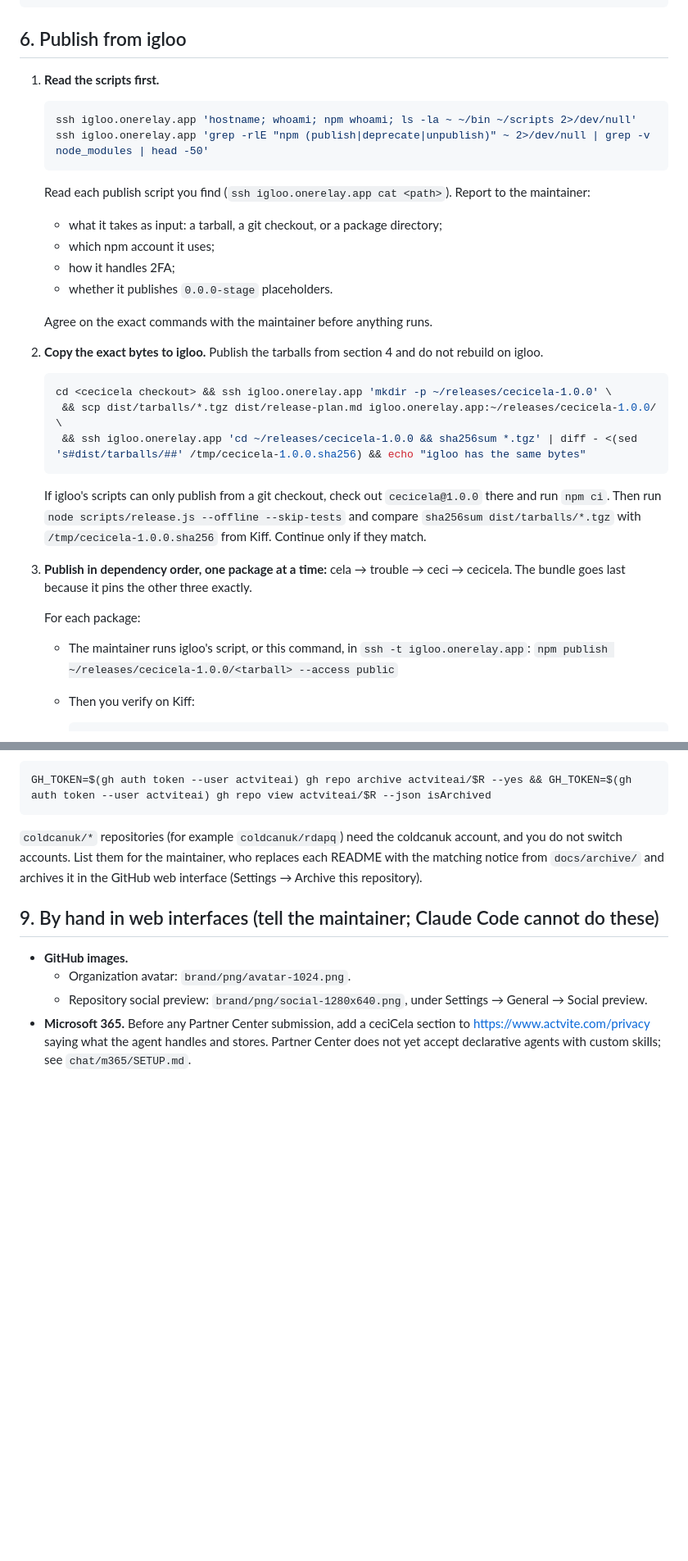
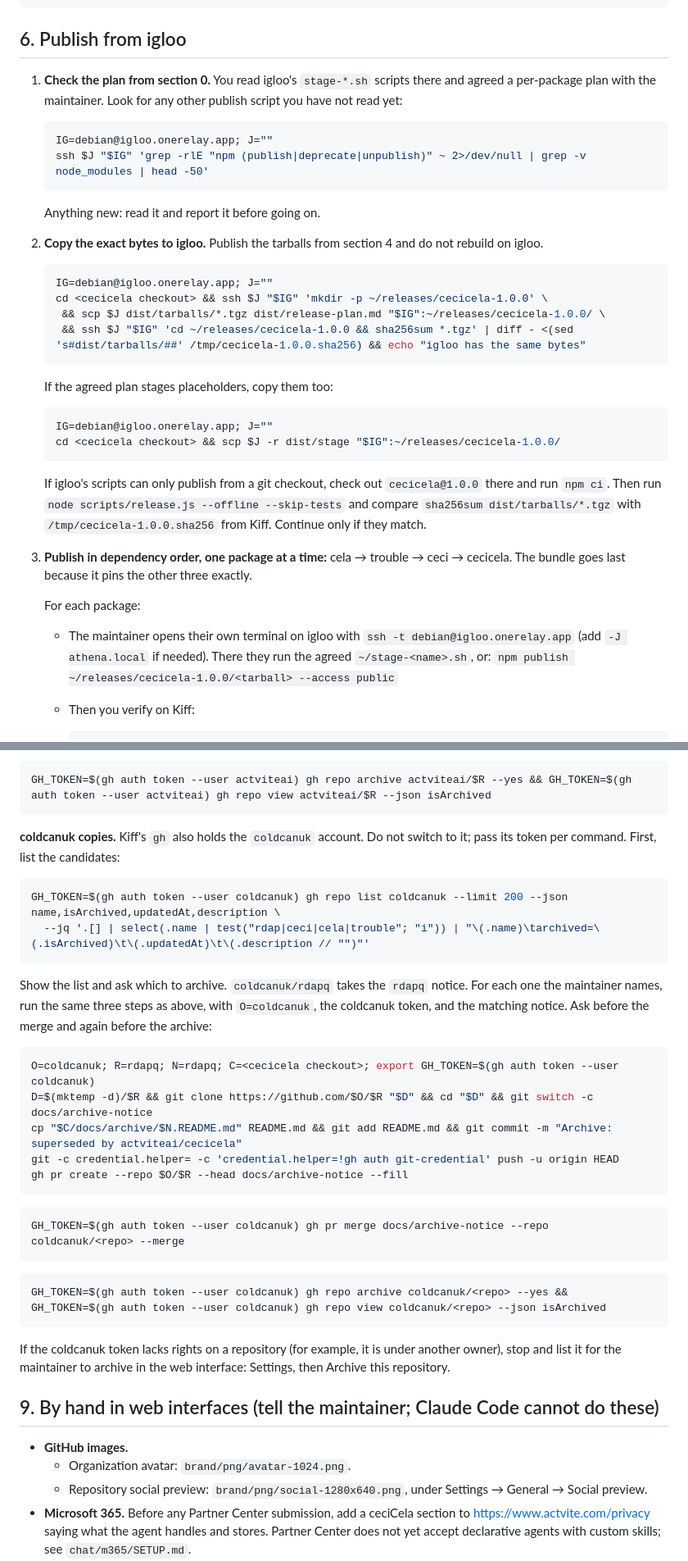
Before and after one commit to actviteai/cecicela, a Markdown page: docs/release-runbook.md, 2 parts joined by grey strips. Shown at 82% size. Drawn GitHub-style; blank space fills up the shorter version.

````diff
--- a/docs/release-runbook.md
+++ b/docs/release-runbook.md
@@ -189,27 +252,29 @@ GH_TOKEN=$(gh auth token --user actviteai) gh run list --repo actviteai/cecicela
 
 ## 6. Publish from igloo
 
-1. **Read the scripts first.**
+1. **Check the plan from section 0.** You read igloo's `stage-*.sh` scripts there and agreed a per-package plan with the maintainer. Look for any other publish script you have not read yet:
 
    ```bash
-   ssh igloo.onerelay.app 'hostname; whoami; npm whoami; ls -la ~ ~/bin ~/scripts 2>/dev/null'
-   ssh igloo.onerelay.app 'grep -rlE "npm (publish|deprecate|unpublish)" ~ 2>/dev/null | grep -v node_modules | head -50'
+   IG=debian@igloo.onerelay.app; J=""
+   ssh $J "$IG" 'grep -rlE "npm (publish|deprecate|unpublish)" ~ 2>/dev/null | grep -v node_modules | head -50'
    ```
 
-   Read each publish script you find (`ssh igloo.onerelay.app cat <path>`). Report to the maintainer:
-   - what it takes as input: a tarball, a git checkout, or a package directory;
-   - which npm account it uses;
-   - how it handles 2FA;
-   - whether it publishes `0.0.0-stage` placeholders.
-
-   Agree on the exact commands with the maintainer before anything runs.
+   Anything new: read it and report it before going on.
 
 2. **Copy the exact bytes to igloo.** Publish the tarballs from section 4 and do not rebuild on igloo.
 
    ```bash
-   cd <cecicela checkout> && ssh igloo.onerelay.app 'mkdir -p ~/releases/cecicela-1.0.0' \
-    && scp dist/tarballs/*.tgz dist/release-plan.md igloo.onerelay.app:~/releases/cecicela-1.0.0/ \
-    && ssh igloo.onerelay.app 'cd ~/releases/cecicela-1.0.0 && sha256sum *.tgz' | diff - <(sed 's#dist/tarballs/##' /tmp/cecicela-1.0.0.sha256) && echo "igloo has the same bytes"
+   IG=debian@igloo.onerelay.app; J=""
+   cd <cecicela checkout> && ssh $J "$IG" 'mkdir -p ~/releases/cecicela-1.0.0' \
+    && scp $J dist/tarballs/*.tgz dist/release-plan.md "$IG":~/releases/cecicela-1.0.0/ \
+    && ssh $J "$IG" 'cd ~/releases/cecicela-1.0.0 && sha256sum *.tgz' | diff - <(sed 's#dist/tarballs/##' /tmp/cecicela-1.0.0.sha256) && echo "igloo has the same bytes"
+   ```
+
+   If the agreed plan stages placeholders, copy them too:
+
+   ```bash
+   IG=debian@igloo.onerelay.app; J=""
+   cd <cecicela checkout> && scp $J -r dist/stage "$IG":~/releases/cecicela-1.0.0/
    ```
 
    If igloo's scripts can only publish from a git checkout, check out `cecicela@1.0.0` there and run `npm ci`. Then run `node scripts/release.js --offline --skip-tests` and compare `sha256sum dist/tarballs/*.tgz` with `/tmp/cecicela-1.0.0.sha256` from Kiff. Continue only if they match.
@@ -217,7 +282,7 @@ GH_TOKEN=$(gh auth token --user actviteai) gh run list --repo actviteai/cecicela
 3. **Publish in dependency order, one package at a time:** cela → trouble → ceci → cecicela. The bundle goes last because it pins the other three exactly.
 
    For each package:
-   - The maintainer runs igloo's script, or this command, in `ssh -t igloo.onerelay.app`:
+   - The maintainer opens their own terminal on igloo with `ssh -t debian@igloo.onerelay.app` (add `-J athena.local` if needed). There they run the agreed `~/stage-<name>.sh`, or:
      `npm publish ~/releases/cecicela-1.0.0/<tarball> --access public`
    - Then you verify on Kiff:
 
@@ -314,7 +379,32 @@ Ask, then archive and confirm:
 GH_TOKEN=$(gh auth token --user actviteai) gh repo archive actviteai/$R --yes && GH_TOKEN=$(gh auth token --user actviteai) gh repo view actviteai/$R --json isArchived
 ```
 
-`coldcanuk/*` repositories (for example `coldcanuk/rdapq`) need the coldcanuk account, and you do not switch accounts. List them for the maintainer, who replaces each README with the matching notice from `docs/archive/` and archives it in the GitHub web interface (Settings → Archive this repository).
+**coldcanuk copies.** Kiff's `gh` also holds the `coldcanuk` account. Do not switch to it; pass its token per command. First, list the candidates:
+
+```bash
+GH_TOKEN=$(gh auth token --user coldcanuk) gh repo list coldcanuk --limit 200 --json name,isArchived,updatedAt,description \
+  --jq '.[] | select(.name | test("rdap|ceci|cela|trouble"; "i")) | "\(.name)\tarchived=\(.isArchived)\t\(.updatedAt)\t\(.description // "")"'
+```
+
+Show the list and ask which to archive. `coldcanuk/rdapq` takes the `rdapq` notice. For each one the maintainer names, run the same three steps as above, with `O=coldcanuk`, the coldcanuk token, and the matching notice. Ask before the merge and again before the archive:
+
+```bash
+O=coldcanuk; R=rdapq; N=rdapq; C=<cecicela checkout>; export GH_TOKEN=$(gh auth token --user coldcanuk)
+D=$(mktemp -d)/$R && git clone https://github.com/$O/$R "$D" && cd "$D" && git switch -c docs/archive-notice
+cp "$C/docs/archive/$N.README.md" README.md && git add README.md && git commit -m "Archive: superseded by actviteai/cecicela"
+git -c credential.helper= -c 'credential.helper=!gh auth git-credential' push -u origin HEAD
+gh pr create --repo $O/$R --head docs/archive-notice --fill
+```
+
+```bash
+GH_TOKEN=$(gh auth token --user coldcanuk) gh pr merge docs/archive-notice --repo coldcanuk/<repo> --merge
+```
+
+```bash
+GH_TOKEN=$(gh auth token --user coldcanuk) gh repo archive coldcanuk/<repo> --yes && GH_TOKEN=$(gh auth token --user coldcanuk) gh repo view coldcanuk/<repo> --json isArchived
+```
+
+If the coldcanuk token lacks rights on a repository (for example, it is under another owner), stop and list it for the maintainer to archive in the web interface: Settings, then Archive this repository.
 
 ## 9. By hand in web interfaces (tell the maintainer; Claude Code cannot do these)
 
````
Also changed, not shown: other parts of docs/release-runbook.md (+75 -11 lines).
